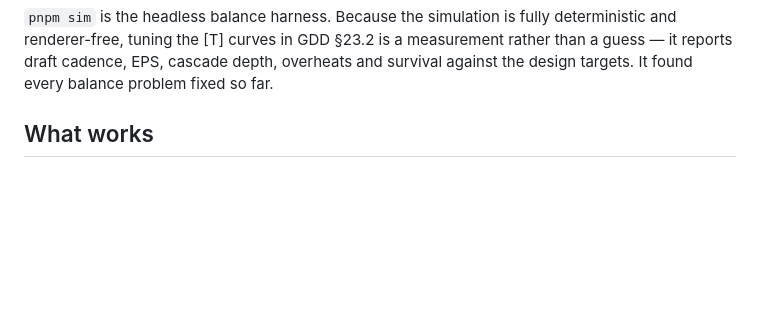
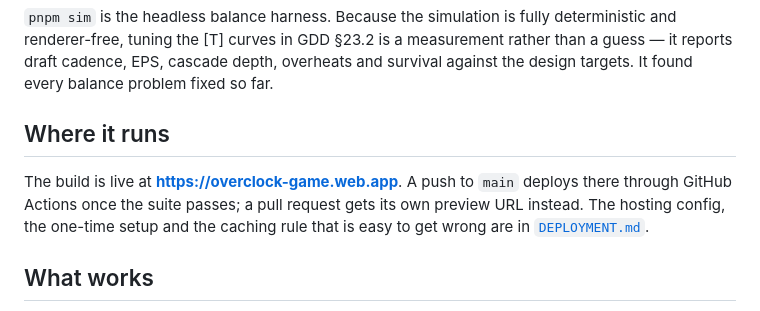
Before and after one commit to moccadroid/overclock, a Markdown page: README.md, the part around the change. Rendered like a GitHub page; blank space fills up the shorter version.

```diff
--- a/README.md
+++ b/README.md
@@ -55,6 +55,13 @@ deterministic and renderer-free, tuning the [T] curves in GDD §23.2 is a
 measurement rather than a guess — it reports draft cadence, EPS, cascade depth,
 overheats and survival against the design targets. It found every balance problem
 fixed so far.
+
+## Where it runs
+
+The build is live at **https://overclock-game.web.app**. A push to `main`
+deploys there through GitHub Actions once the suite passes; a pull request gets
+its own preview URL instead. The hosting config, the one-time setup and the
+caching rule that is easy to get wrong are in [`DEPLOYMENT.md`](DEPLOYMENT.md).
 
 ## What works
 
```
Also changed, not shown: DEPLOYMENT.md (added, +150 -0 lines).
